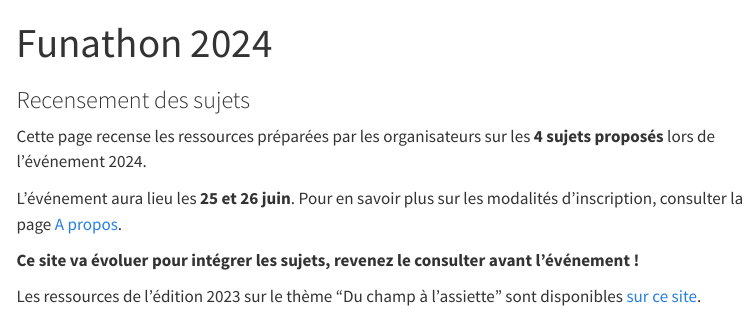
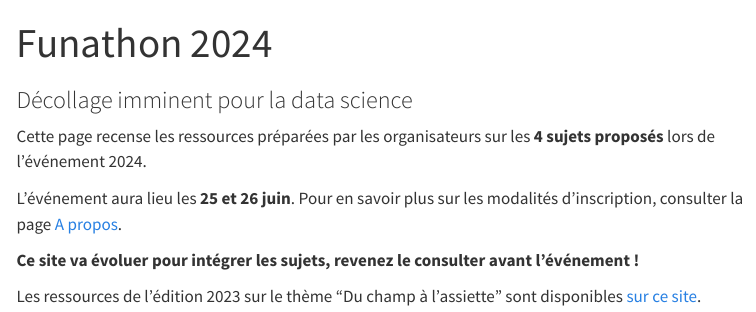
Before and after one commit to InseeFrLab/funathon2024, a Quarto document (index.qmd): the page in a window 1100 px wide, from its top. Rendered offline with R 4.5, knitr and Pandoc in place of Quarto, with nearby package versions; menus at the side of the page are left out.

Commit message:
simplifie

```diff
--- a/_quarto.yml
+++ b/_quarto.yml
@@ -13,8 +13,4 @@ format:
   html:
     theme:
       - cosmo
-    css:
-      - styles.css
-      - assets/fontawesome.css
-      - assets/latex-fontsize.css
     toc: true
--- a/index.qmd
+++ b/index.qmd
@@ -1,6 +1,6 @@
 ---
 title: "Funathon 2024"
-subtitle: "Recensement des sujets"
+subtitle: "Décollage imminent pour la data science"
 ---
 
 Cette page recense les ressources préparées par les organisateurs sur les __4 sujets proposés__
```
Also changed, not shown: _quarto.yml (2 more changed lines).
